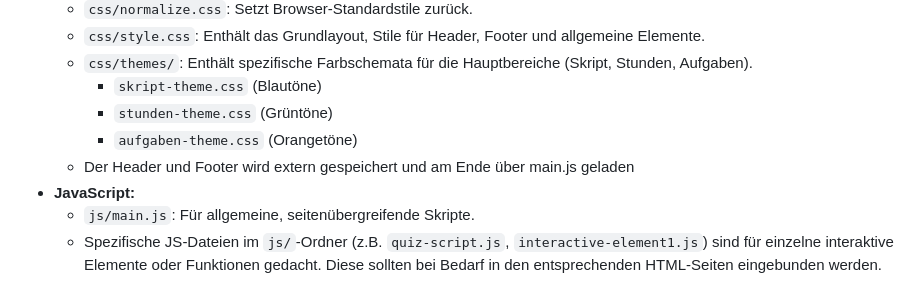
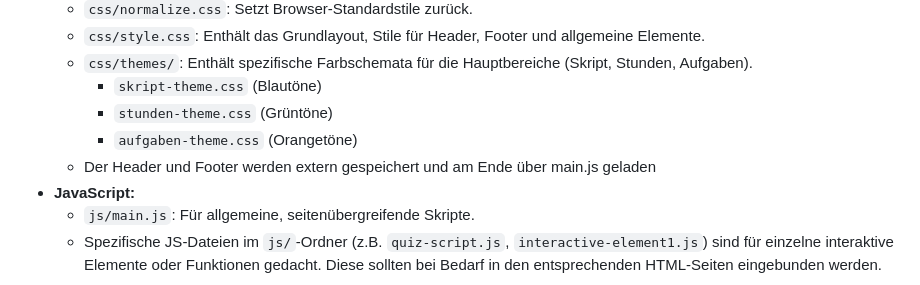
Before and after one commit to JensKeutgen/BlaupauseWebsite, a Markdown page: readme.md, the part around the change. Rendered like a GitHub page.

Commit message:
Fix grammar in README

```diff
--- a/readme.md
+++ b/readme.md
@@ -24,7 +24,7 @@ Die Website ist in mehrere Hauptbereiche unterteilt:
         -   `skript-theme.css` (Blautöne)
         -   `stunden-theme.css` (Grüntöne)
         -   `aufgaben-theme.css` (Orangetöne)
-    - Der Header und Footer wird extern gespeichert und am Ende über main.js geladen
+    - Der Header und Footer werden extern gespeichert und am Ende über main.js geladen
 -   **JavaScript:**
     -   `js/main.js`: Für allgemeine, seitenübergreifende Skripte.
     -   Spezifische JS-Dateien im `js/`-Ordner (z.B. `quiz-script.js`, `interactive-element1.js`) sind für einzelne interaktive Elemente oder Funktionen gedacht. Diese sollten bei Bedarf in den entsprechenden HTML-Seiten eingebunden werden.
```
